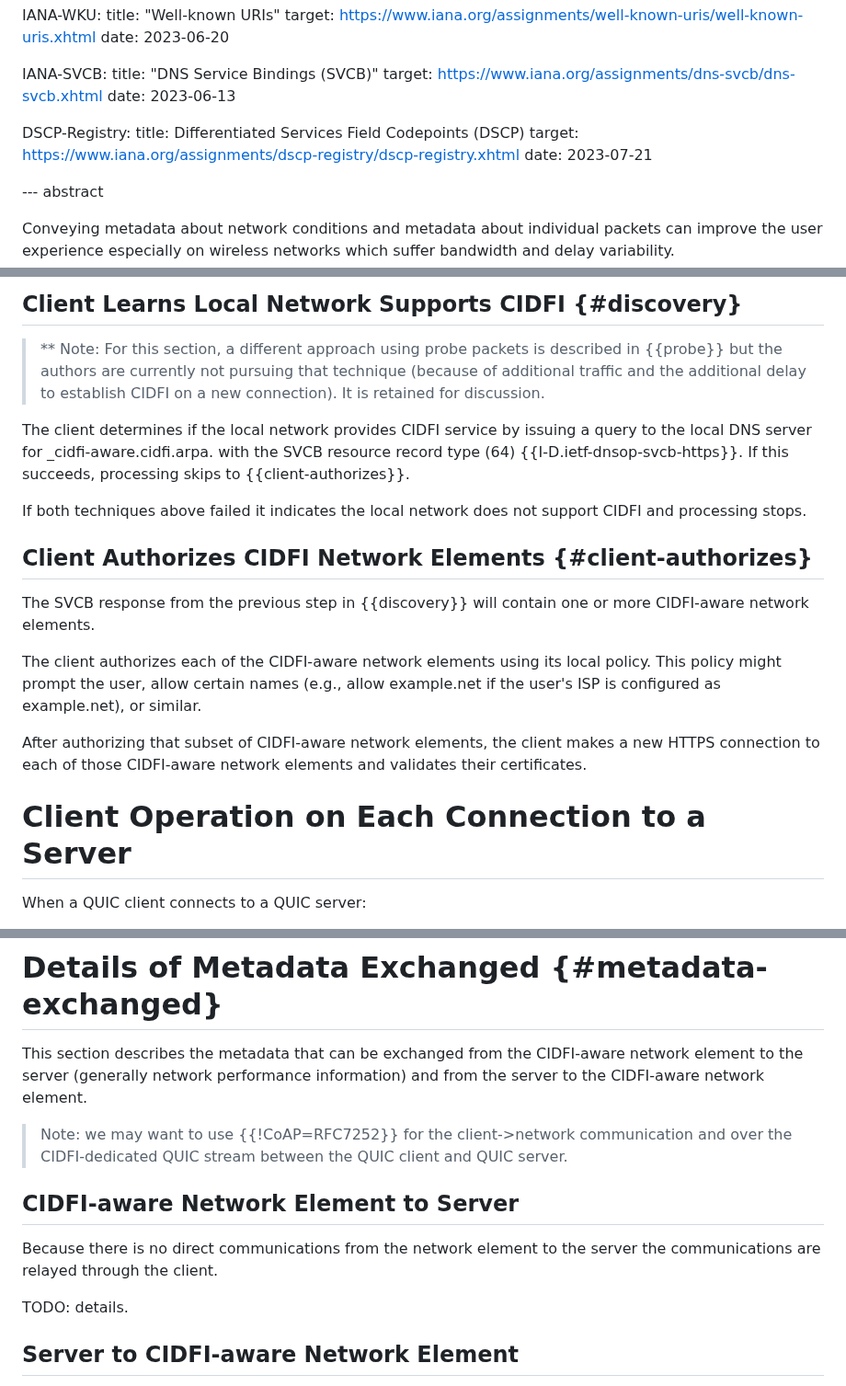
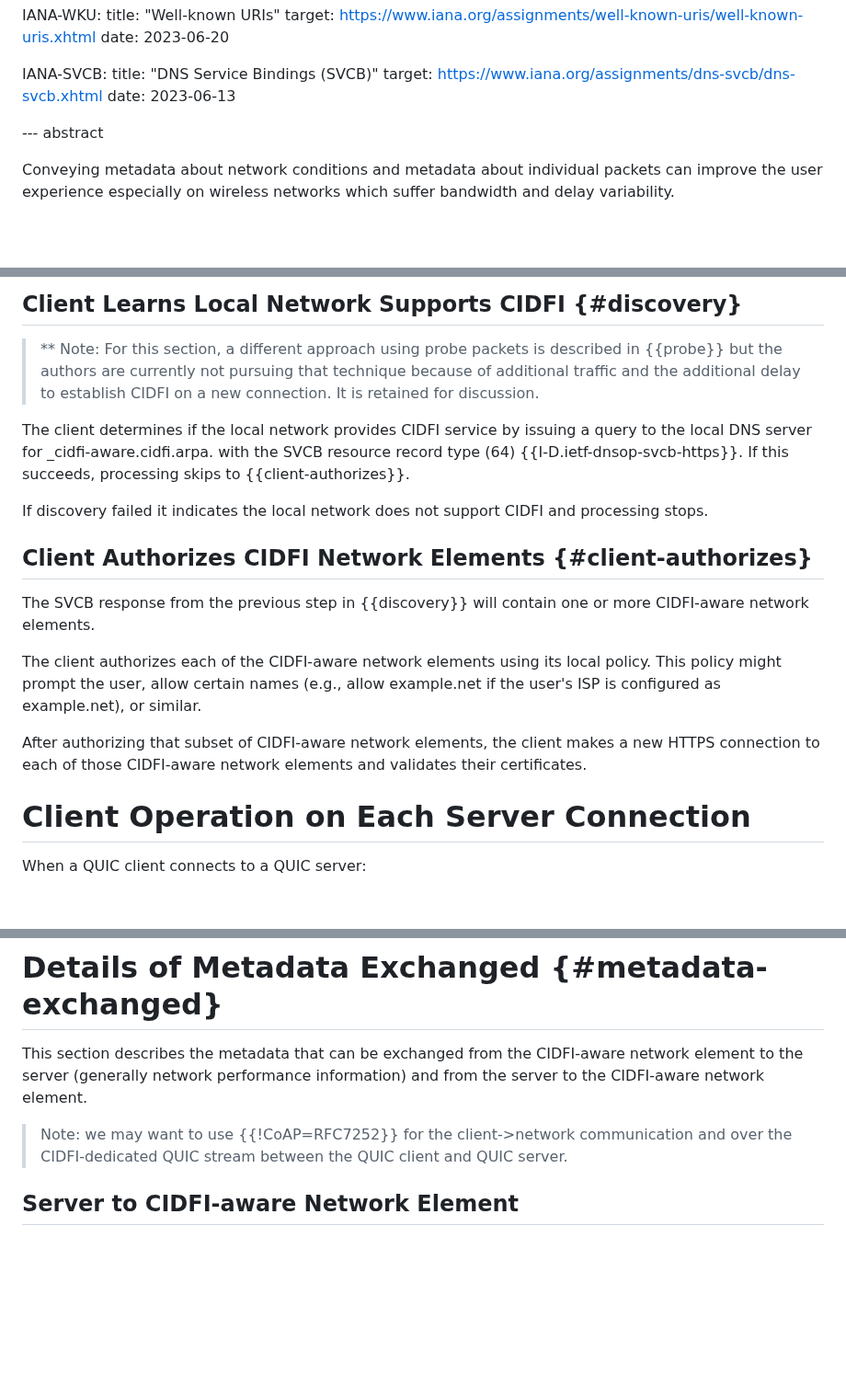
Before and after one commit to danwing/cidfi, a Markdown page: draft-wing-cidfi.md, 3 parts joined by grey strips. Shown at 92% size. GitHub-like rendering; blank space fills up the shorter version.

```diff
--- a/draft-wing-cidfi.md
+++ b/draft-wing-cidfi.md
@@ -105,11 +105,6 @@ informative:
     target: https://www.iana.org/assignments/dns-svcb/dns-svcb.xhtml
     date: 2023-06-13
 
-  DSCP-Registry:
-    title: Differentiated Services Field Codepoints (DSCP)
-    target: https://www.iana.org/assignments/dscp-registry/dscp-registry.xhtml
-    date: 2023-07-21
-
 
 
 --- abstract
@@ -272,8 +268,8 @@ network elements ({{client-authorizes}}).
 
 > ** Note: For this section, a different approach using probe packets
   is described in {{probe}} but the authors are currently not pursuing
-  that technique (because of additional traffic and the additional
-  delay to establish CIDFI on a new connection).  It is retained for
+  that technique because of additional traffic and the additional
+  delay to establish CIDFI on a new connection.  It is retained for
   discussion.
 
 The client determines if the local network provides CIDFI service by
@@ -282,9 +278,8 @@ _cidfi-aware.cidfi.arpa. with the SVCB resource record type (64)
 {{I-D.ietf-dnsop-svcb-https}}.  If this succeeds, processing skips to
 {{client-authorizes}}.
 
-
-If both techniques above failed it indicates the local network does
-not support CIDFI and processing stops.
+If discovery failed it indicates the local network does not support
+CIDFI and processing stops.
 
 
 ## Client Authorizes CIDFI Network Elements {#client-authorizes}
@@ -302,7 +297,7 @@ client makes a new HTTPS connection to each of those CIDFI-aware
 network elements and validates their certificates.
 
 
-# Client Operation on Each Connection to a Server
+# Client Operation on Each Server Connection
 
 When a QUIC client connects to a QUIC server:
 
@@ -477,12 +472,6 @@ network element.
 communication and over the CIDFI-dedicated QUIC stream between the
 QUIC client and QUIC server.
 
-## CIDFI-aware Network Element to Server
-
-Because there is no direct communications from the network element
-to the server the communications are relayed through the client.
-
-TODO:  details.
 
 
 ## Server to CIDFI-aware Network Element
```
Also changed, not shown: other parts of draft-wing-cidfi.md (+39 -11 lines).
